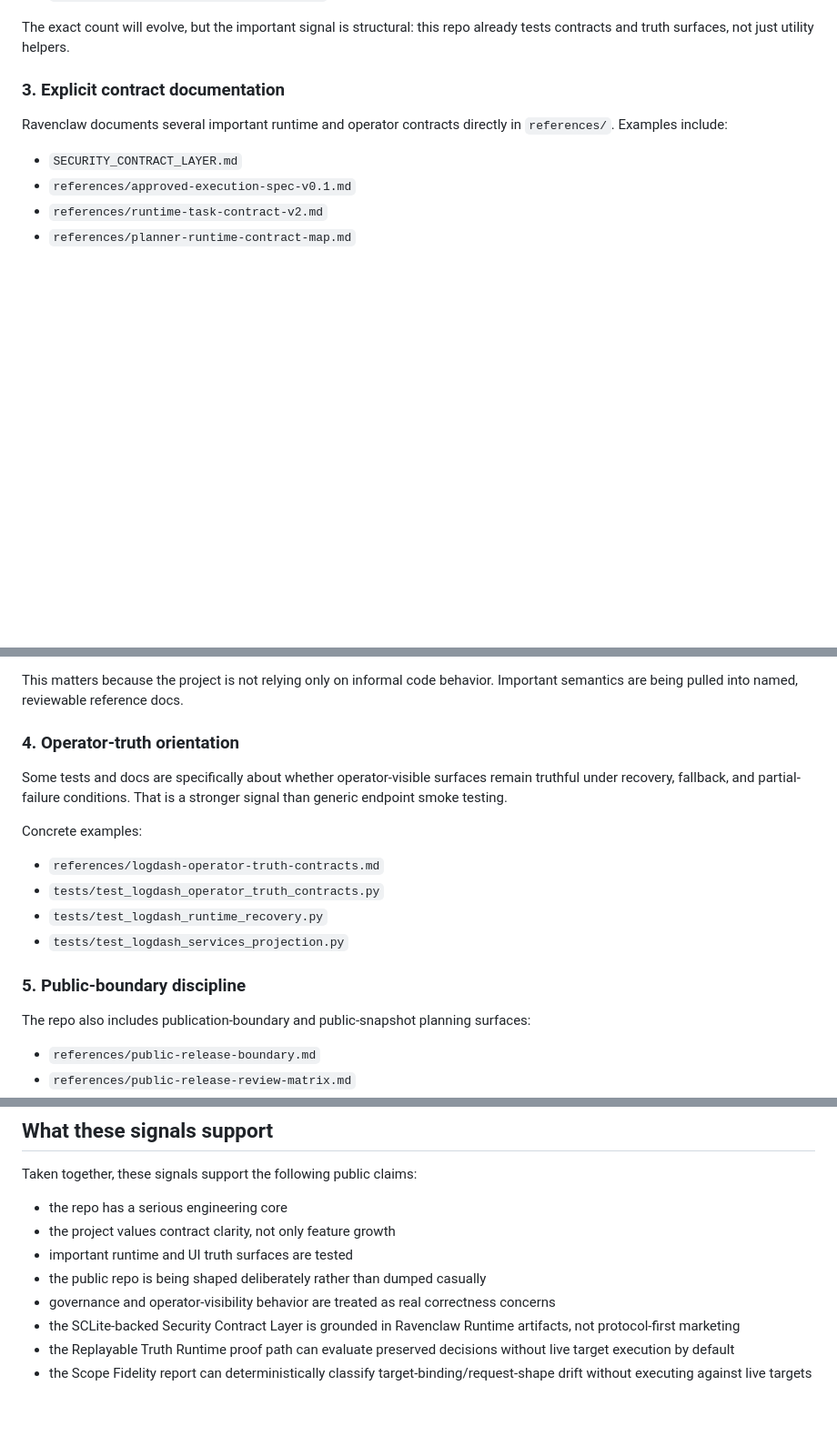
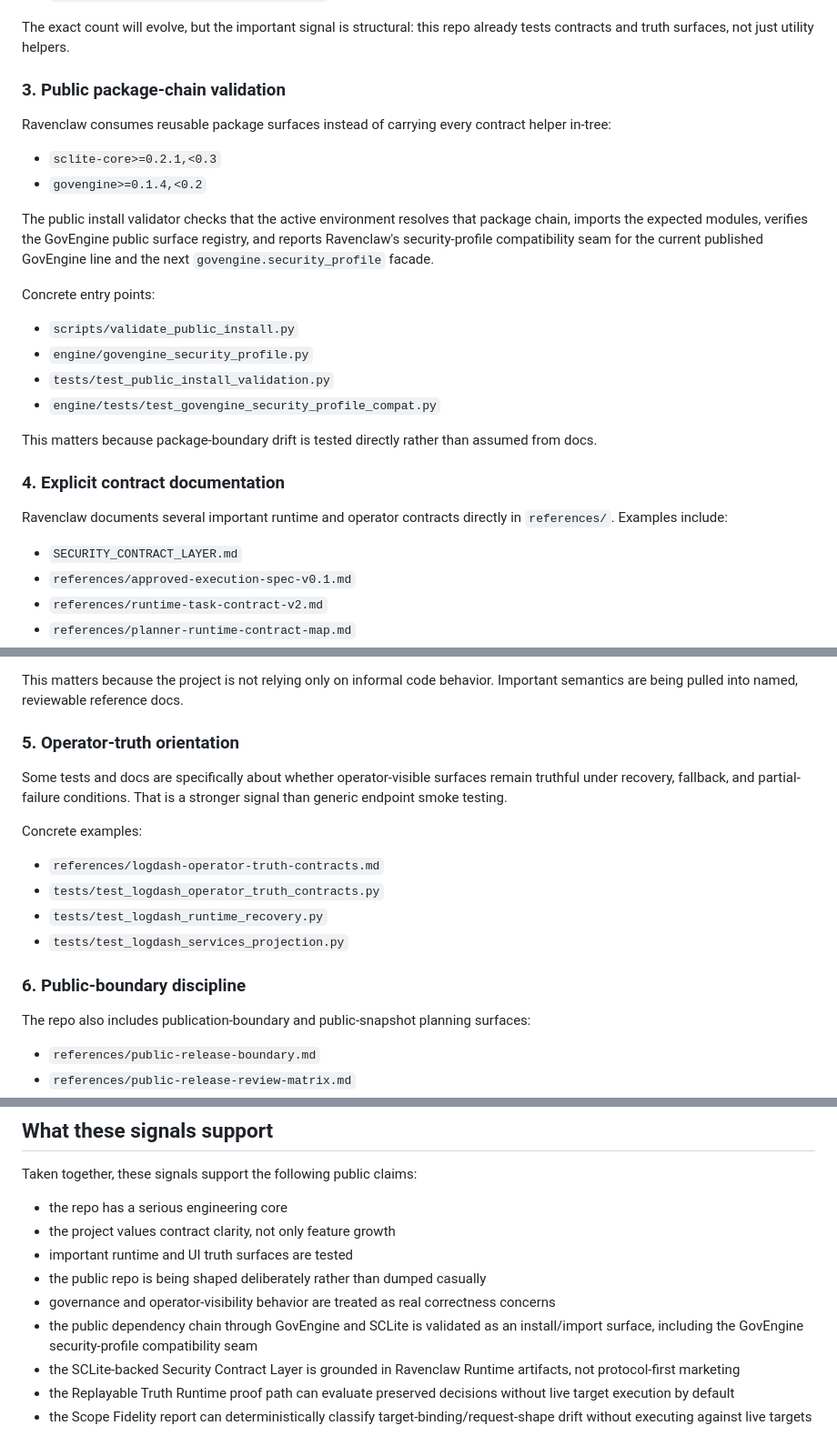
Before and after one commit to rozmiarD/ravenclaw, a Markdown page: QUALITY_SIGNALS.md, 3 parts joined by grey strips. Shown at 91% size. Rendered like a GitHub page; blank space fills up the shorter version.

Commit message:
docs: surface package-chain quality signals

```diff
--- a/QUALITY_SIGNALS.md
+++ b/QUALITY_SIGNALS.md
@@ -49,7 +49,23 @@ Publicly visible examples:
 
 The exact count will evolve, but the important signal is structural: this repo already tests contracts and truth surfaces, not just utility helpers.
 
-### 3. Explicit contract documentation
+### 3. Public package-chain validation
+
+Ravenclaw consumes reusable package surfaces instead of carrying every contract helper in-tree:
+- `sclite-core>=0.2.1,<0.3`
+- `govengine>=0.1.4,<0.2`
+
+The public install validator checks that the active environment resolves that package chain, imports the expected modules, verifies the GovEngine public surface registry, and reports Ravenclaw's security-profile compatibility seam for the current published GovEngine line and the next `govengine.security_profile` facade.
+
+Concrete entry points:
+- `scripts/validate_public_install.py`
+- `engine/govengine_security_profile.py`
+- `tests/test_public_install_validation.py`
+- `engine/tests/test_govengine_security_profile_compat.py`
+
+This matters because package-boundary drift is tested directly rather than assumed from docs.
+
+### 4. Explicit contract documentation
 
 Ravenclaw documents several important runtime and operator contracts directly in `references/`.
 Examples include:
@@ -67,7 +83,7 @@ Examples include:
 This matters because the project is not relying only on informal code behavior.
 Important semantics are being pulled into named, reviewable reference docs.
 
-### 4. Operator-truth orientation
+### 5. Operator-truth orientation
 
 Some tests and docs are specifically about whether operator-visible surfaces remain truthful under recovery, fallback, and partial-failure conditions.
 That is a stronger signal than generic endpoint smoke testing.
@@ -78,7 +94,7 @@ Concrete examples:
 - `tests/test_logdash_runtime_recovery.py`
 - `tests/test_logdash_services_projection.py`
 
-### 5. Public-boundary discipline
+### 6. Public-boundary discipline
 
 The repo also includes publication-boundary and public-snapshot planning surfaces:
 - `references/public-release-boundary.md`
@@ -97,6 +113,7 @@ Taken together, these signals support the following public claims:
 - important runtime and UI truth surfaces are tested
 - the public repo is being shaped deliberately rather than dumped casually
 - governance and operator-visibility behavior are treated as real correctness concerns
+- the public dependency chain through GovEngine and SCLite is validated as an install/import surface, including the GovEngine security-profile compatibility seam
 - the SCLite-backed Security Contract Layer is grounded in Ravenclaw Runtime artifacts, not protocol-first marketing
 - the Replayable Truth Runtime proof path can evaluate preserved decisions without live target execution by default
 - the Scope Fidelity report can deterministically classify target-binding/request-shape drift without executing against live targets
```
Also changed, not shown: REVIEWER_VALIDATION_GUIDE.md (+4 -2 lines).
